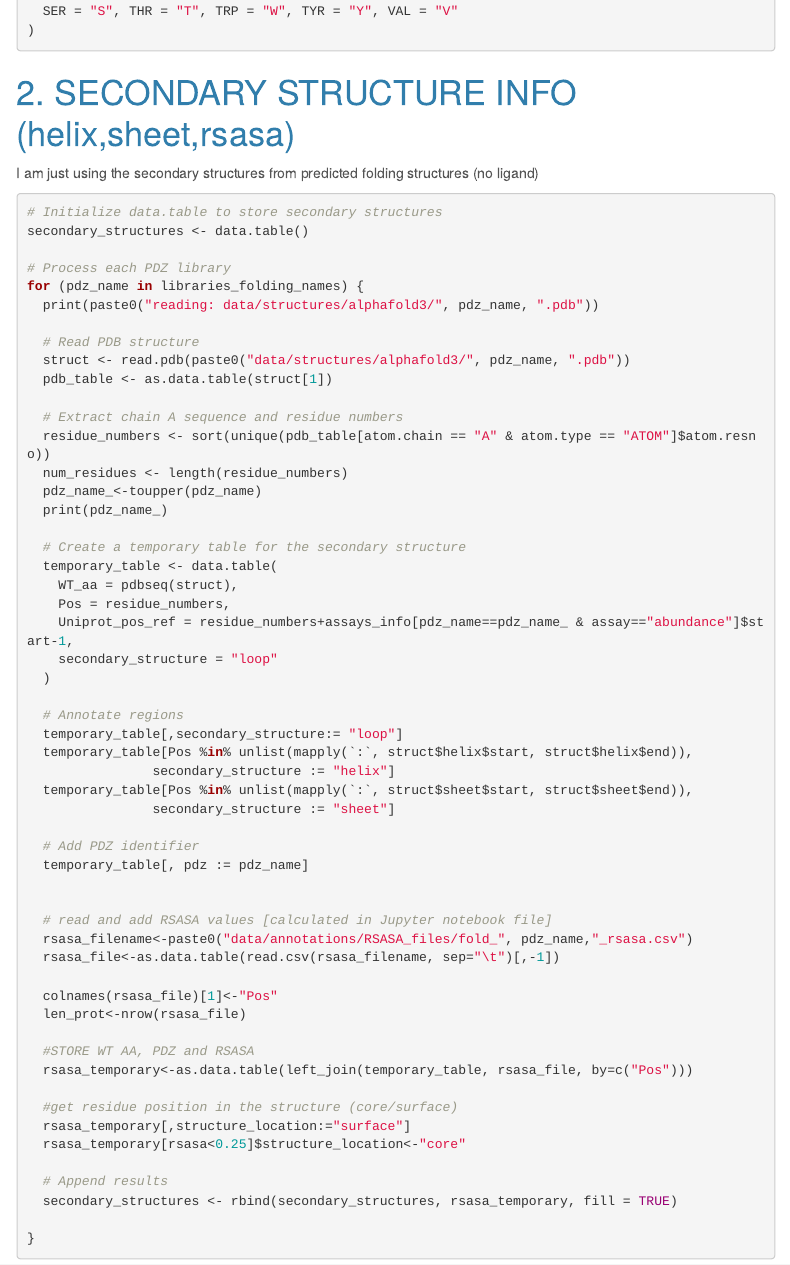
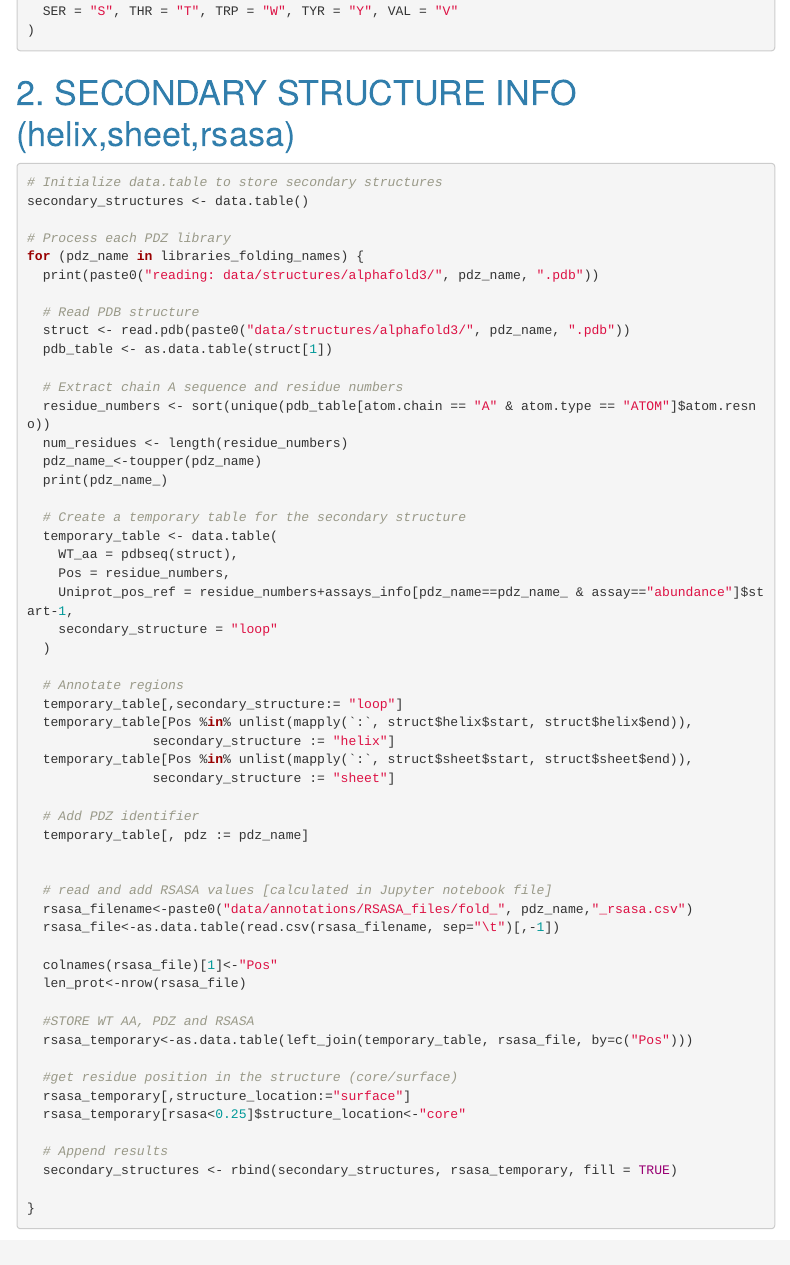
Before and after one commit to lehner-lab/PDZ_homologs, an R Markdown document (00-Structure_Metrics.Rmd): the page in a window 1100 px wide, from 1220 px down. Rendered offline with R 4.5, knitr and Pandoc, with nearby package versions; some code elsewhere in the file could not run offline; menus at the side of the page are left out.

Commit message:
Update 00-Structure_Metrics.Rmd

````diff
--- a/00-Structure_Metrics.Rmd
+++ b/00-Structure_Metrics.Rmd
@@ -61,7 +61,6 @@ aa_mapping <- c(
 
 
 # 2. SECONDARY STRUCTURE INFO (helix,sheet,rsasa)
-I am just using the secondary structures from predicted folding structures (no ligand)
 ```{r}
 # Initialize data.table to store secondary structures
 secondary_structures <- data.table()
````
